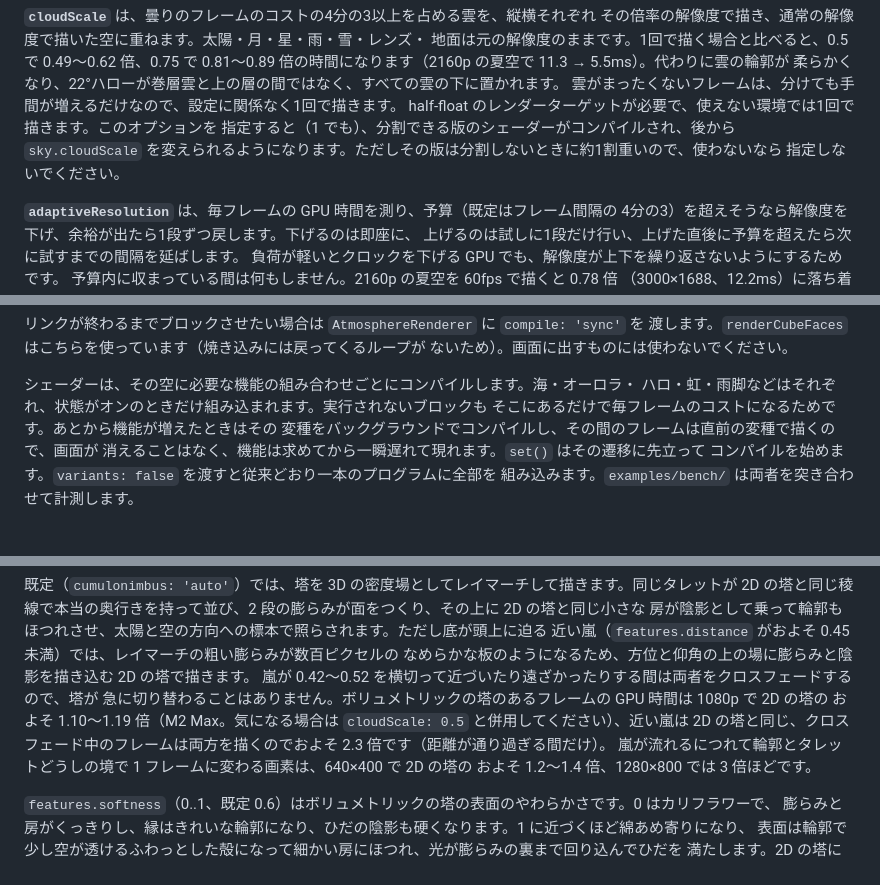
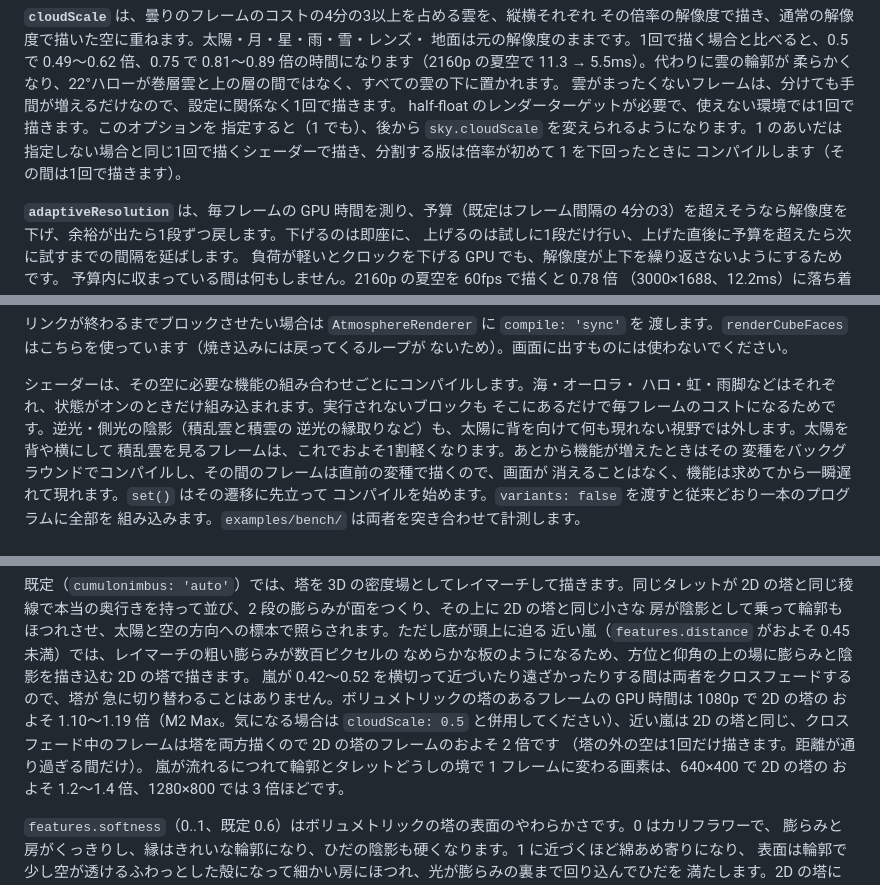
Before and after one commit to takustaqu/atmosphere, a Markdown page: README.ja.md, 3 parts joined by grey strips. GitHub-like rendering.

```diff
--- a/README.ja.md
+++ b/README.ja.md
@@ -575,9 +575,9 @@ new Atmosphere(canvas, { resolutionScale: 1, fps: 60, adaptiveResolution: true }
 柔らかくなり、22°ハローが巻層雲と上の層の間ではなく、すべての雲の下に置かれます。
 雲がまったくないフレームは、分けても手間が増えるだけなので、設定に関係なく1回で描きます。
 half-float のレンダーターゲットが必要で、使えない環境では1回で描きます。このオプションを
-指定すると（1 でも）、分割できる版のシェーダーがコンパイルされ、後から `sky.cloudScale`
-を変えられるようになります。ただしその版は分割しないときに約1割重いので、使わないなら
-指定しないでください。
+指定すると（1 でも）、後から `sky.cloudScale` を変えられるようになります。1 のあいだは
+指定しない場合と同じ1回で描くシェーダーで描き、分割する版は倍率が初めて 1 を下回ったときに
+コンパイルします（その間は1回で描きます）。
 
 **`adaptiveResolution`** は、毎フレームの GPU 時間を測り、予算（既定はフレーム間隔の
 4分の3）を超えそうなら解像度を下げ、余裕が出たら1段ずつ戻します。下げるのは即座に、
@@ -707,7 +707,9 @@ ANGLE の Direct3D バックエンド経由で動き、そのコンパイラは
 
 シェーダーは、その空に必要な機能の組み合わせごとにコンパイルします。海・オーロラ・
 ハロ・虹・雨脚などはそれぞれ、状態がオンのときだけ組み込まれます。実行されないブロックも
-そこにあるだけで毎フレームのコストになるためです。あとから機能が増えたときはその
+そこにあるだけで毎フレームのコストになるためです。逆光・側光の陰影（積乱雲と積雲の
+逆光の縁取りなど）も、太陽に背を向けて何も現れない視野では外します。太陽を背や横にして
+積乱雲を見るフレームは、これでおよそ1割軽くなります。あとから機能が増えたときはその
 変種をバックグラウンドでコンパイルし、その間のフレームは直前の変種で描くので、画面が
 消えることはなく、機能は求めてから一瞬遅れて現れます。`set()` はその遷移に先立って
 コンパイルを始めます。`variants: false` を渡すと従来どおり一本のプログラムに全部を
@@ -837,7 +839,8 @@ sky.set({ weather: { cloudCover: 0.3, convection: 0.9, features: { distance: 0.2
 嵐が 0.42〜0.52 を横切って近づいたり遠ざかったりする間は両者をクロスフェードするので、塔が
 急に切り替わることはありません。ボリュメトリックの塔のあるフレームの GPU 時間は 1080p で 2D の塔の
 およそ 1.10〜1.19 倍（M2 Max。気になる場合は `cloudScale: 0.5` と併用してください）、近い嵐は
-2D の塔と同じ、クロスフェード中のフレームは両方を描くのでおよそ 2.3 倍です（距離が通り過ぎる間だけ）。
+2D の塔と同じ、クロスフェード中のフレームは塔を両方描くので 2D の塔のフレームのおよそ 2 倍です
+（塔の外の空は1回だけ描きます。距離が通り過ぎる間だけ）。
 嵐が流れるにつれて輪郭とタレットどうしの境で 1 フレームに変わる画素は、640×400 で 2D の塔の
 およそ 1.2〜1.4 倍、1280×800 では 3 倍ほどです。
 
```
Also changed, not shown: CHANGELOG.md (+41 -0 lines), README.md (+11 -6 lines).
